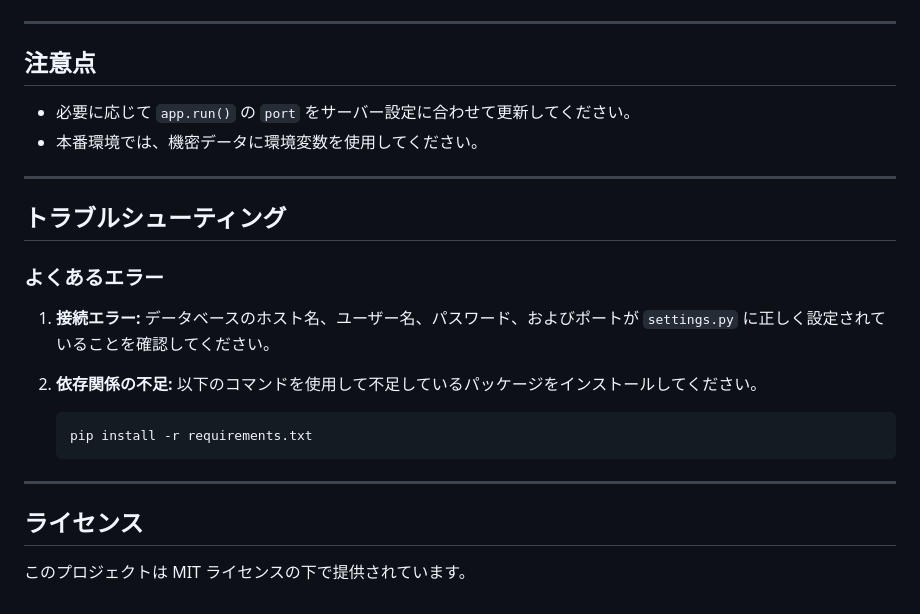
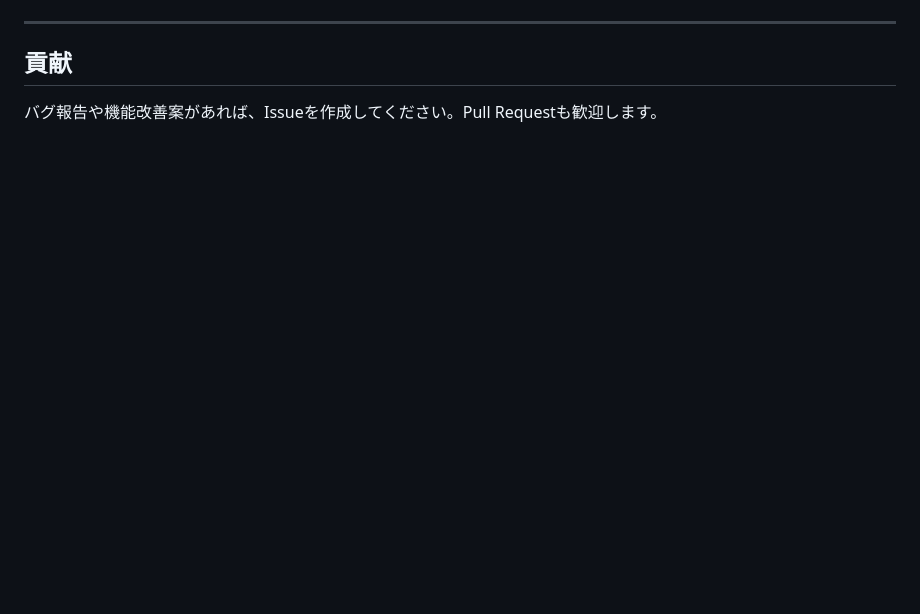
Before and after one commit to wawawa2001/DiscordBOT, a Markdown page: ポモドーロ集計サーバ.md, the part around one of its changes. GitHub-like rendering; blank space fills up the shorter version.

````diff
--- a/ポモドーロ集計サーバ.md
+++ b/ポモドーロ集計サーバ.md
@@ -132,24 +122,5 @@ project/
 
 ---
 
-## 注意点
-- 必要に応じて `app.run()` の `port` をサーバー設定に合わせて更新してください。
-- 本番環境では、機密データに環境変数を使用してください。
-
----
-
-## トラブルシューティング
-### よくあるエラー
-1. **接続エラー:**
-   データベースのホスト名、ユーザー名、パスワード、およびポートが `settings.py` に正しく設定されていることを確認してください。
-
-2. **依存関係の不足:**
-   以下のコマンドを使用して不足しているパッケージをインストールしてください。
-   ```bash
-   pip install -r requirements.txt
-   ```
-
----
-
-## ライセンス
-このプロジェクトは MIT ライセンスの下で提供されています。
+## 貢献
+バグ報告や機能改善案があれば、Issueを作成してください。Pull Requestも歓迎します。
````
Also changed, not shown: other parts of ポモドーロ集計サーバ.md (+94 -104 lines).
